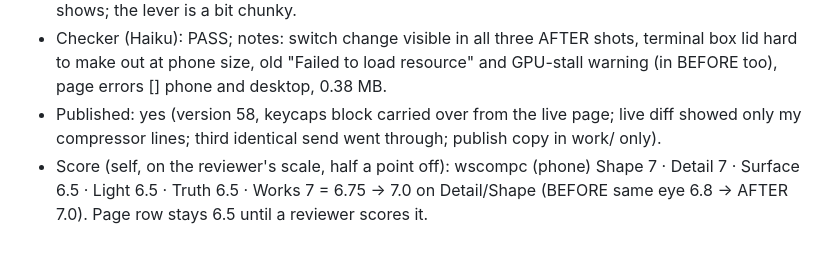
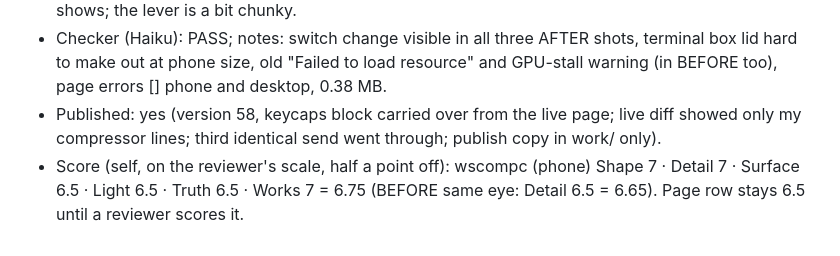
Before and after one commit to joshmason844/jos-3d, a Markdown page: docs/scorecard.md, the part around the change. Rendered like a GitHub page.

Commit message:
docs: fix tonight's 02:xx score line
Co-Authored-By: Claude Opus 5.5 <noreply@anthropic.com>
Claude-Session: https://claude.ai/code/session_01RfuaShZ23xfxVThYpr68xd

```diff
--- a/docs/scorecard.md
+++ b/docs/scorecard.md
@@ -600,4 +600,4 @@ One row per build, so each run gets measurably better.
 - Better: the switch reads as a pressure switch (moulded cover, lever, cable) instead of a black block with a red cube; the gauge side has one less dead-black lump. Still weak: the motor body itself still near-black from this side, so the grey switch looks lighter than the motor; the cowl's grey barely shows; the lever is a bit chunky.
 - Checker (Haiku): PASS; notes: switch change visible in all three AFTER shots, terminal box lid hard to make out at phone size, old "Failed to load resource" and GPU-stall warning (in BEFORE too), page errors [] phone and desktop, 0.38 MB.
 - Published: yes (version 58, keycaps block carried over from the live page; live diff showed only my compressor lines; third identical send went through; publish copy in work/ only).
-- Score (self, on the reviewer's scale, half a point off): wscompc (phone) Shape 7 · Detail 7 · Surface 6.5 · Light 6.5 · Truth 6.5 · Works 7 = 6.75 → 7.0 on Detail/Shape (BEFORE same eye 6.8 → AFTER 7.0). Page row stays 6.5 until a reviewer scores it.
+- Score (self, on the reviewer's scale, half a point off): wscompc (phone) Shape 7 · Detail 7 · Surface 6.5 · Light 6.5 · Truth 6.5 · Works 7 = 6.75 (BEFORE same eye: Detail 6.5 = 6.65). Page row stays 6.5 until a reviewer scores it.
```
Also changed, not shown: docs/progress.md (+1 -1 lines).
